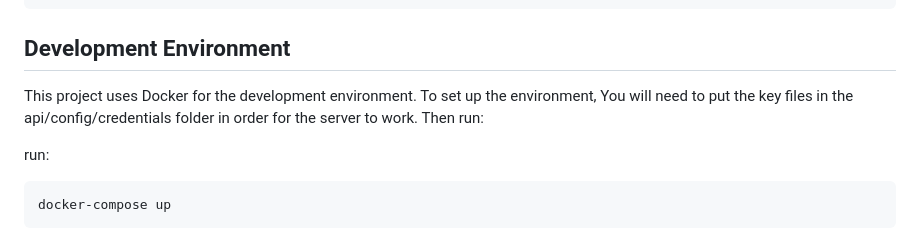
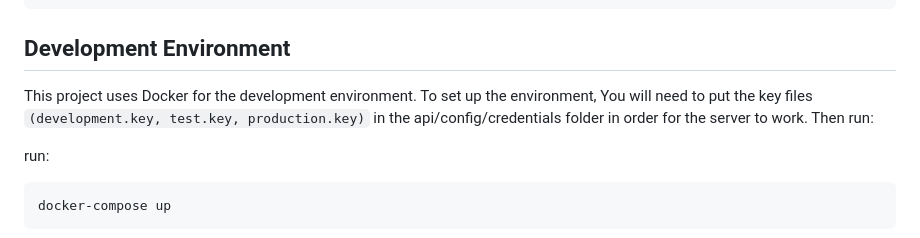
Before and after one commit to KoushikDasika/MySMSMessenger, a Markdown page: README.md, the part around the change. GitHub-like rendering.

Commit message:
key files listed out

```diff
--- a/README.md
+++ b/README.md
@@ -20,7 +20,7 @@ This README documents the steps necessary to get the application up and running.
 
 ## Development Environment
 This project uses Docker for the development environment. To set up the environment,
-You will need to put the key files in the api/config/credentials folder in order for the server to work. Then run:
+You will need to put the key files `(development.key, test.key, production.key)` in the api/config/credentials folder in order for the server to work. Then run:
 
 run:
 
```
